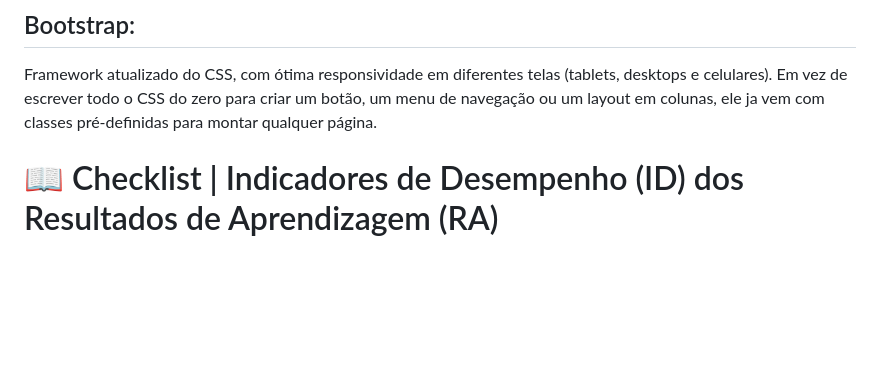
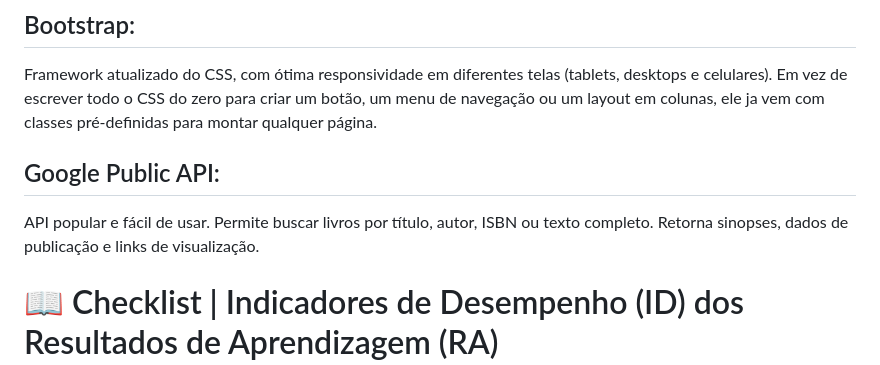
Before and after one commit to vrenoah01/acervo-cultural, a Markdown page: README.md, the part around the change. GitHub-like rendering; blank space fills up the shorter version.

Commit message:
Add Google Public API information to README
Added section about Google Public API to README.

```diff
--- a/README.md
+++ b/README.md
@@ -13,6 +13,9 @@
 
 ## Bootstrap:
 Framework atualizado do CSS, com ótima responsividade em diferentes telas (tablets, desktops e celulares). Em vez de escrever todo o CSS do zero para criar um botão, um menu de navegação ou um layout em colunas, ele ja vem com classes pré-definidas para montar qualquer página.
+
+## Google Public API:
+API popular e fácil de usar. Permite buscar livros por título, autor, ISBN ou texto completo. Retorna sinopses, dados de publicação e links de visualização.
 
 # 📖 Checklist | Indicadores de Desempenho (ID) dos Resultados de Aprendizagem (RA)
 
```
